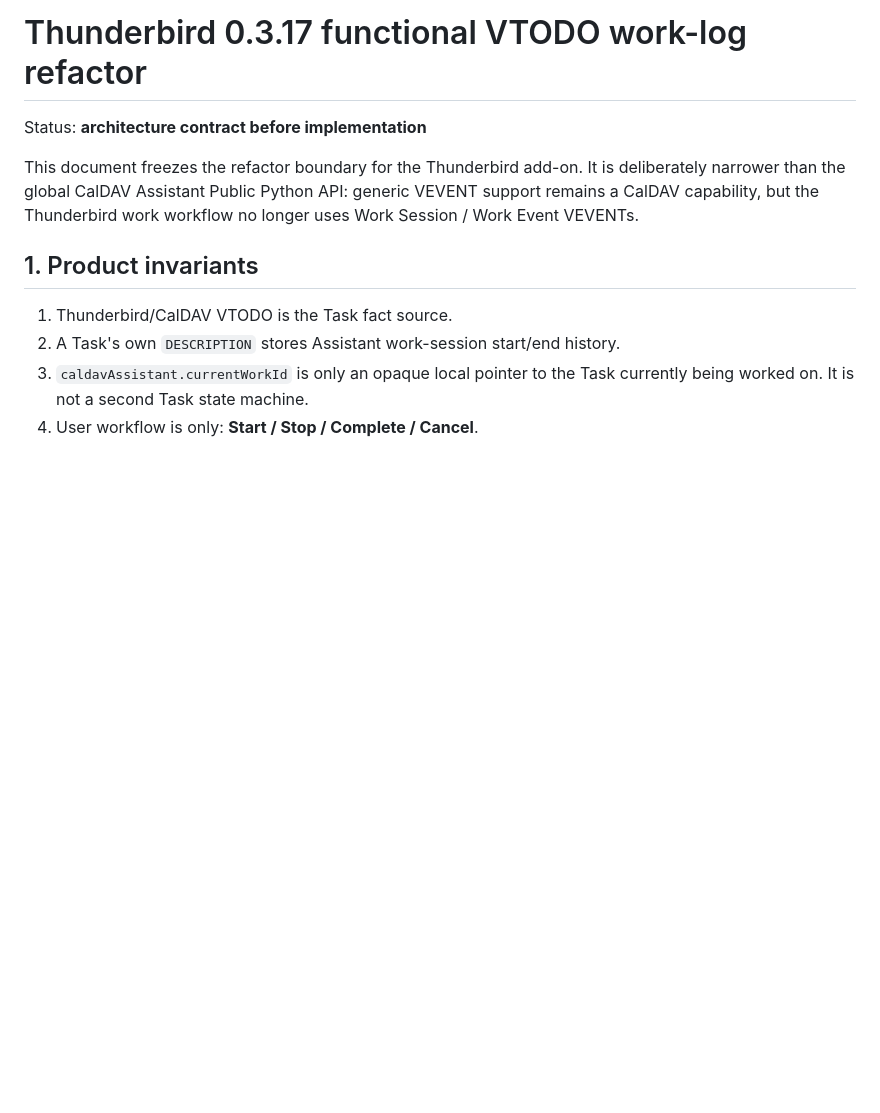
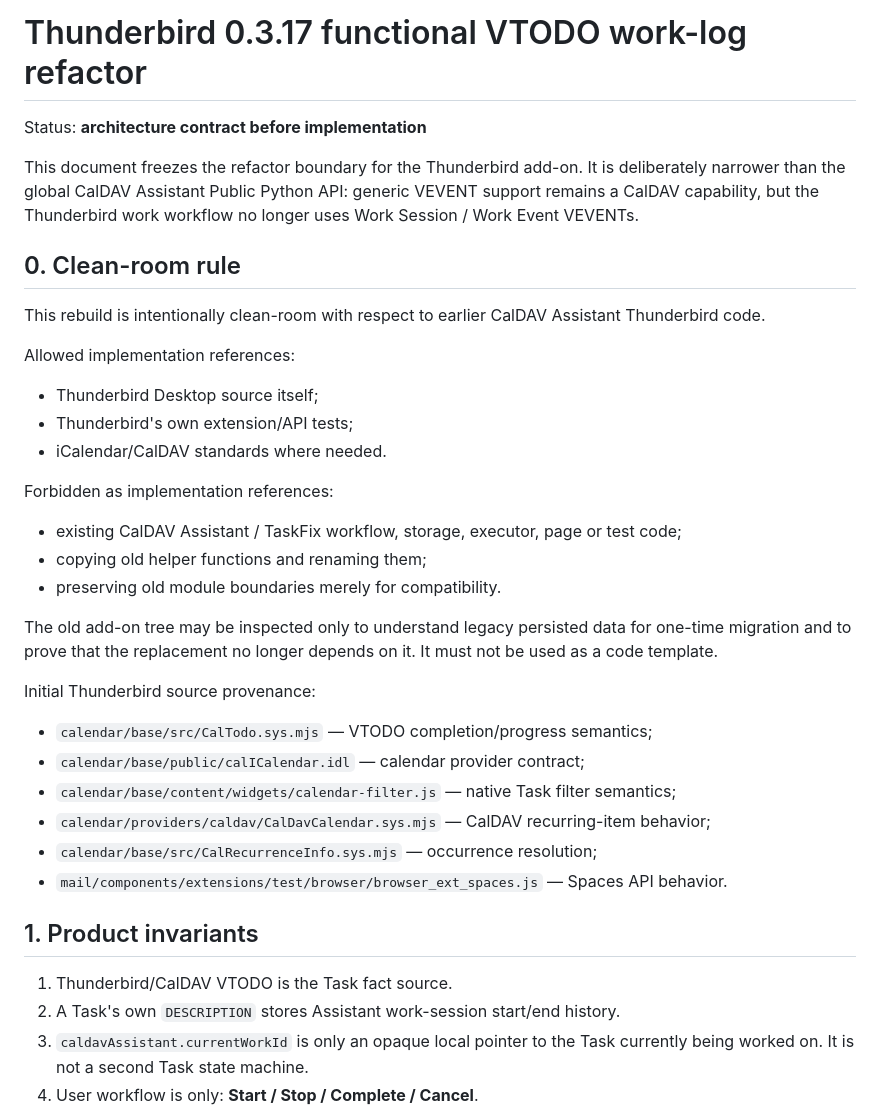
Before and after one commit to ZhouAndrew/caldav_assistant_skeleton, a Markdown page: caldav_assistant_thunderbird/FUNCTIONAL_VTODO_REFACTOR.md, the part around the change. GitHub-like rendering; blank space fills up the shorter version.

Commit message:
docs(thunderbird): enforce clean-room rebuild boundary

```diff
--- a/caldav_assistant_thunderbird/FUNCTIONAL_VTODO_REFACTOR.md
+++ b/caldav_assistant_thunderbird/FUNCTIONAL_VTODO_REFACTOR.md
@@ -6,6 +6,36 @@ This document freezes the refactor boundary for the Thunderbird add-on.  It is
 deliberately narrower than the global CalDAV Assistant Public Python API: generic
 VEVENT support remains a CalDAV capability, but the Thunderbird work workflow no
 longer uses Work Session / Work Event VEVENTs.
+
+## 0. Clean-room rule
+
+This rebuild is intentionally clean-room with respect to earlier CalDAV Assistant
+Thunderbird code.
+
+Allowed implementation references:
+
+- Thunderbird Desktop source itself;
+- Thunderbird's own extension/API tests;
+- iCalendar/CalDAV standards where needed.
+
+Forbidden as implementation references:
+
+- existing CalDAV Assistant / TaskFix workflow, storage, executor, page or test code;
+- copying old helper functions and renaming them;
+- preserving old module boundaries merely for compatibility.
+
+The old add-on tree may be inspected only to understand legacy persisted data for
+one-time migration and to prove that the replacement no longer depends on it.  It
+must not be used as a code template.
+
+Initial Thunderbird source provenance:
+
+- `calendar/base/src/CalTodo.sys.mjs` — VTODO completion/progress semantics;
+- `calendar/base/public/calICalendar.idl` — calendar provider contract;
+- `calendar/base/content/widgets/calendar-filter.js` — native Task filter semantics;
+- `calendar/providers/caldav/CalDavCalendar.sys.mjs` — CalDAV recurring-item behavior;
+- `calendar/base/src/CalRecurrenceInfo.sys.mjs` — occurrence resolution;
+- `mail/components/extensions/test/browser/browser_ext_spaces.js` — Spaces API behavior.
 
 ## 1. Product invariants
 
```
